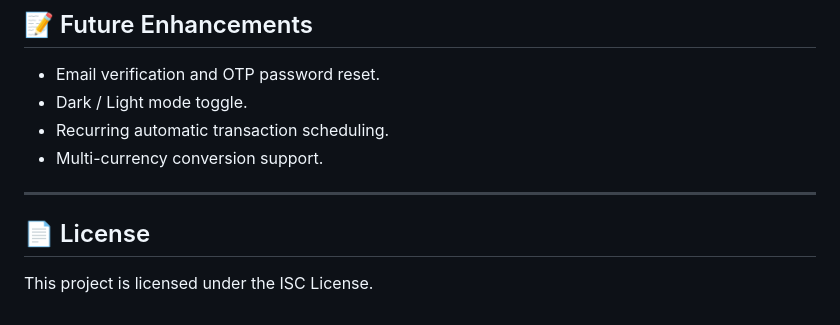
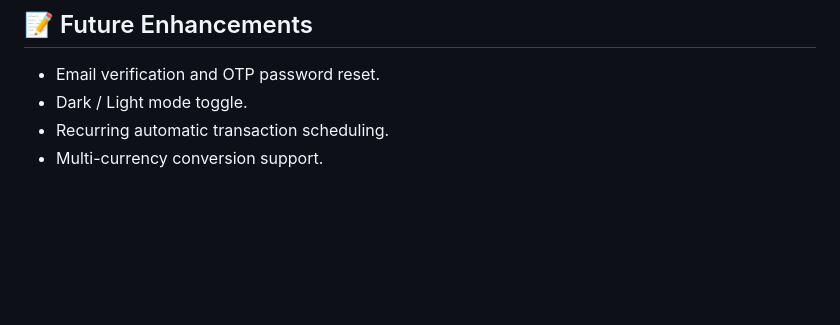
Before and after one commit to himanshi482/Pulse_Finance_Tracker, a Markdown page: README.md, the part around the change. Drawn GitHub-style; blank space fills up the shorter version.

```diff
--- a/README.md
+++ b/README.md
@@ -150,8 +150,3 @@ Health Check API: `http://localhost:3000/api/health`
 * Dark / Light mode toggle.
 * Recurring automatic transaction scheduling.
 * Multi-currency conversion support.
-
----
-
-## 📄 License
-This project is licensed under the ISC License.
```
